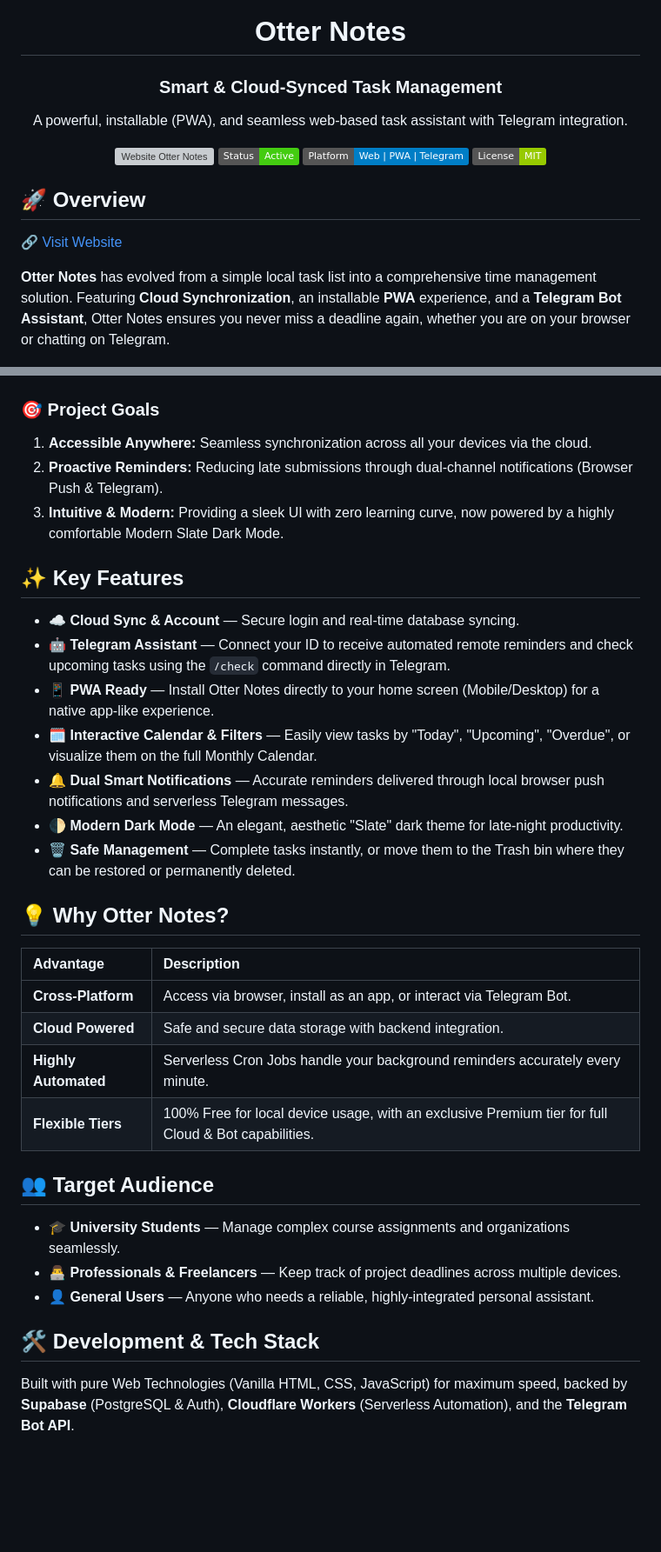
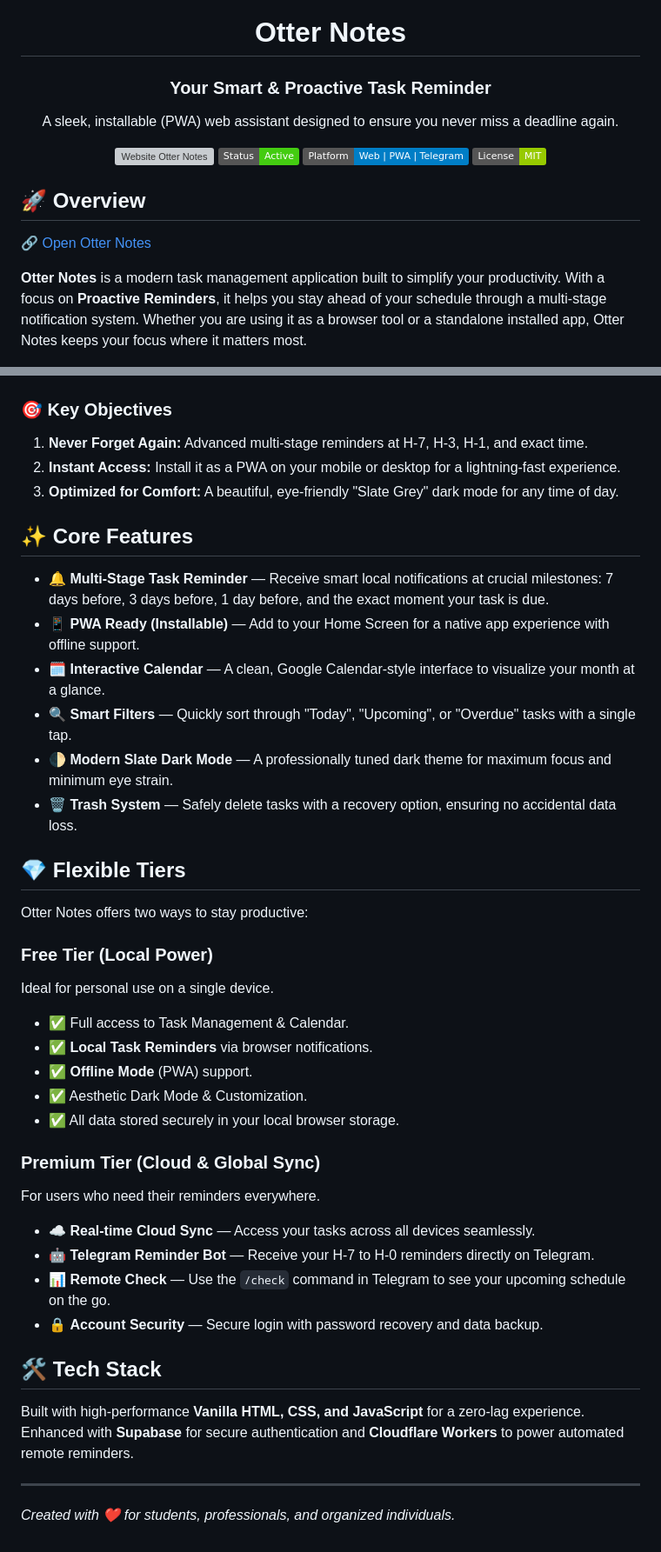
Before and after one commit to ezra08mc/otter-notes, a Markdown page: README.md, 2 parts joined by grey strips. Shown at 87% size. Rendered like a GitHub page; badges without logos; blank space fills up the shorter version; grey boxes are pictures that could not be loaded.

Commit message:
Revise README for clarity and updated features
Updated project description and features in README.

```diff
--- a/README.md
+++ b/README.md
@@ -2,8 +2,8 @@
   <img src="https://github.com/ezra08mc/otter-notes/blob/main/otter-logo.png?raw=true" alt="Otter Notes Logo" width="100">
 
   <h1>Otter Notes</h1>
-  <h3><b>Smart & Cloud-Synced Task Management</b></h3>
-  <p>A powerful, installable (PWA), and seamless web-based task assistant with Telegram integration.</p>
+  <h3><b>Your Smart & Proactive Task Reminder</b></h3>
+  <p>A sleek, installable (PWA) web assistant designed to ensure you never miss a deadline again.</p>
 
   [![Website Otter Notes](https://img.shields.io/website-up-down-green-red/http/shields.io.svg)](https://ezra08mc.github.io/otter-notes/)
   [![Status](https://img.shields.io/badge/Status-Active-success.svg?style=flat)]()
@@ -12,41 +12,47 @@
 </div>
 
 ## 🚀 Overview
-[🔗 Visit Website](https://ezra08mc.github.io/otter-notes/)
+[🔗 Open Otter Notes](https://ezra08mc.github.io/otter-notes/)
 
-**Otter Notes** has evolved from a simple local task list into a comprehensive time management solution. Featuring **Cloud Synchronization**, an installable **PWA** experience, and a **Telegram Bot Assistant**, Otter Notes ensures you never miss a deadline again, whether you are on your browser or chatting on Telegram.
+**Otter Notes** is a modern task management application built to simplify your productivity. With a focus on **Proactive Reminders**, it helps you stay ahead of your schedule through a multi-stage notification system. Whether you are using it as a browser tool or a standalone installed app, Otter Notes keeps your focus where it matters most.
 
 <img src="./preview-web.png" width="100%">
 
-### 🎯 Project Goals
-1. **Accessible Anywhere:** Seamless synchronization across all your devices via the cloud.
-2. **Proactive Reminders:** Reducing late submissions through dual-channel notifications (Browser Push & Telegram).
-3. **Intuitive & Modern:** Providing a sleek UI with zero learning curve, now powered by a highly comfortable Modern Slate Dark Mode.
+### 🎯 Key Objectives
+1. **Never Forget Again:** Advanced multi-stage reminders at H-7, H-3, H-1, and exact time.
+2. **Instant Access:** Install it as a PWA on your mobile or desktop for a lightning-fast experience.
+3. **Optimized for Comfort:** A beautiful, eye-friendly "Slate Grey" dark mode for any time of day.
 
-## ✨ Key Features
+## ✨ Core Features
 
-- ☁️ **Cloud Sync & Account** — Secure login and real-time database syncing.
-- 🤖 **Telegram Assistant** — Connect your ID to receive automated remote reminders and check upcoming tasks using the `/check` command directly in Telegram.
-- 📱 **PWA Ready** — Install Otter Notes directly to your home screen (Mobile/Desktop) for a native app-like experience.
-- 🗓️ **Interactive Calendar & Filters** — Easily view tasks by "Today", "Upcoming", "Overdue", or visualize them on the full Monthly Calendar.
-- 🔔 **Dual Smart Notifications** — Accurate reminders delivered through local browser push notifications and serverless Telegram messages.
-- 🌓 **Modern Dark Mode** — An elegant, aesthetic "Slate" dark theme for late-night productivity.
-- 🗑️ **Safe Management** — Complete tasks instantly, or move them to the Trash bin where they can be restored or permanently deleted.
+- 🔔 **Multi-Stage Task Reminder** — Receive smart local notifications at crucial milestones: 7 days before, 3 days before, 1 day before, and the exact moment your task is due.
+- 📱 **PWA Ready (Installable)** — Add to your Home Screen for a native app experience with offline support.
+- 🗓️ **Interactive Calendar** — A clean, Google Calendar-style interface to visualize your month at a glance.
+- 🔍 **Smart Filters** — Quickly sort through "Today", "Upcoming", or "Overdue" tasks with a single tap.
+- 🌓 **Modern Slate Dark Mode** — A professionally tuned dark theme for maximum focus and minimum eye strain.
+- 🗑️ **Trash System** — Safely delete tasks with a recovery option, ensuring no accidental data loss.
 
-## 💡 Why Otter Notes?
+## 💎 Flexible Tiers
 
-| Advantage | Description |
-| :--- | :--- |
-| **Cross-Platform** | Access via browser, install as an app, or interact via Telegram Bot. |
-| **Cloud Powered** | Safe and secure data storage with backend integration. |
-| **Highly Automated** | Serverless Cron Jobs handle your background reminders accurately every minute. |
-| **Flexible Tiers** | 100% Free for local device usage, with an exclusive Premium tier for full Cloud & Bot capabilities. |
+Otter Notes offers two ways to stay productive:
 
-## 👥 Target Audience
+### **Free Tier (Local Power)**
+Ideal for personal use on a single device.
+- ✅ Full access to Task Management & Calendar.
+- ✅ **Local Task Reminders** via browser notifications.
+- ✅ **Offline Mode** (PWA) support.
+- ✅ Aesthetic Dark Mode & Customization.
+- ✅ All data stored securely in your local browser storage.
 
-- 🎓 **University Students** — Manage complex course assignments and organizations seamlessly.
-- 👨‍💻 **Professionals & Freelancers** — Keep track of project deadlines across multiple devices.
-- 👤 **General Users** — Anyone who needs a reliable, highly-integrated personal assistant.
+### **Premium Tier (Cloud & Global Sync)**
+For users who need their reminders everywhere.
+- ☁️ **Real-time Cloud Sync** — Access your tasks across all devices seamlessly.
+- 🤖 **Telegram Reminder Bot** — Receive your H-7 to H-0 reminders directly on Telegram.
+- 📊 **Remote Check** — Use the `/check` command in Telegram to see your upcoming schedule on the go.
+- 🔒 **Account Security** — Secure login with password recovery and data backup.
 
-## 🛠️ Development & Tech Stack
-Built with pure Web Technologies (Vanilla HTML, CSS, JavaScript) for maximum speed, backed by **Supabase** (PostgreSQL & Auth), **Cloudflare Workers** (Serverless Automation), and the **Telegram Bot API**.
+## 🛠️ Tech Stack
+Built with high-performance **Vanilla HTML, CSS, and JavaScript** for a zero-lag experience. Enhanced with **Supabase** for secure authentication and **Cloudflare Workers** to power automated remote reminders.
+
+---
+*Created with ❤️ for students, professionals, and organized individuals.*
```
